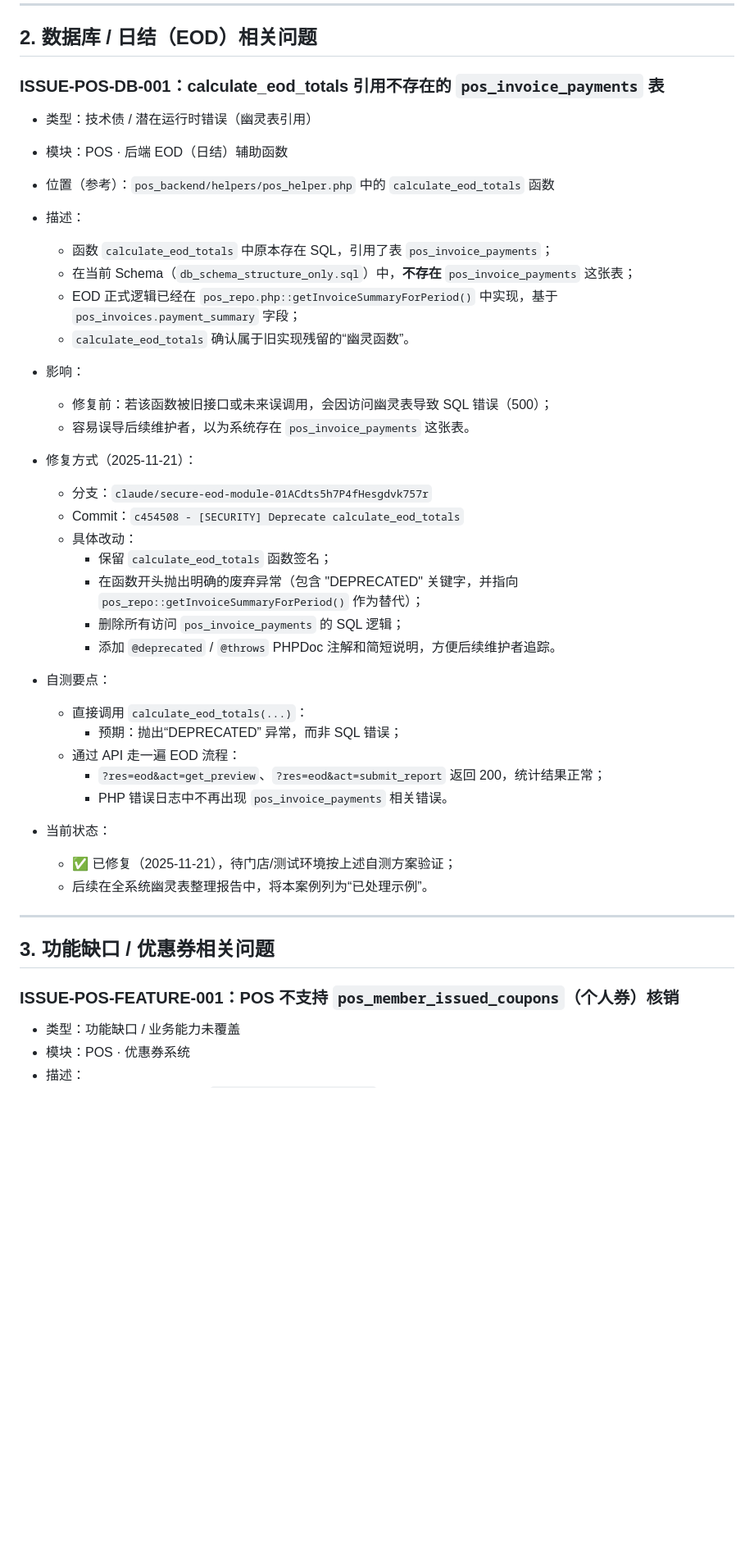
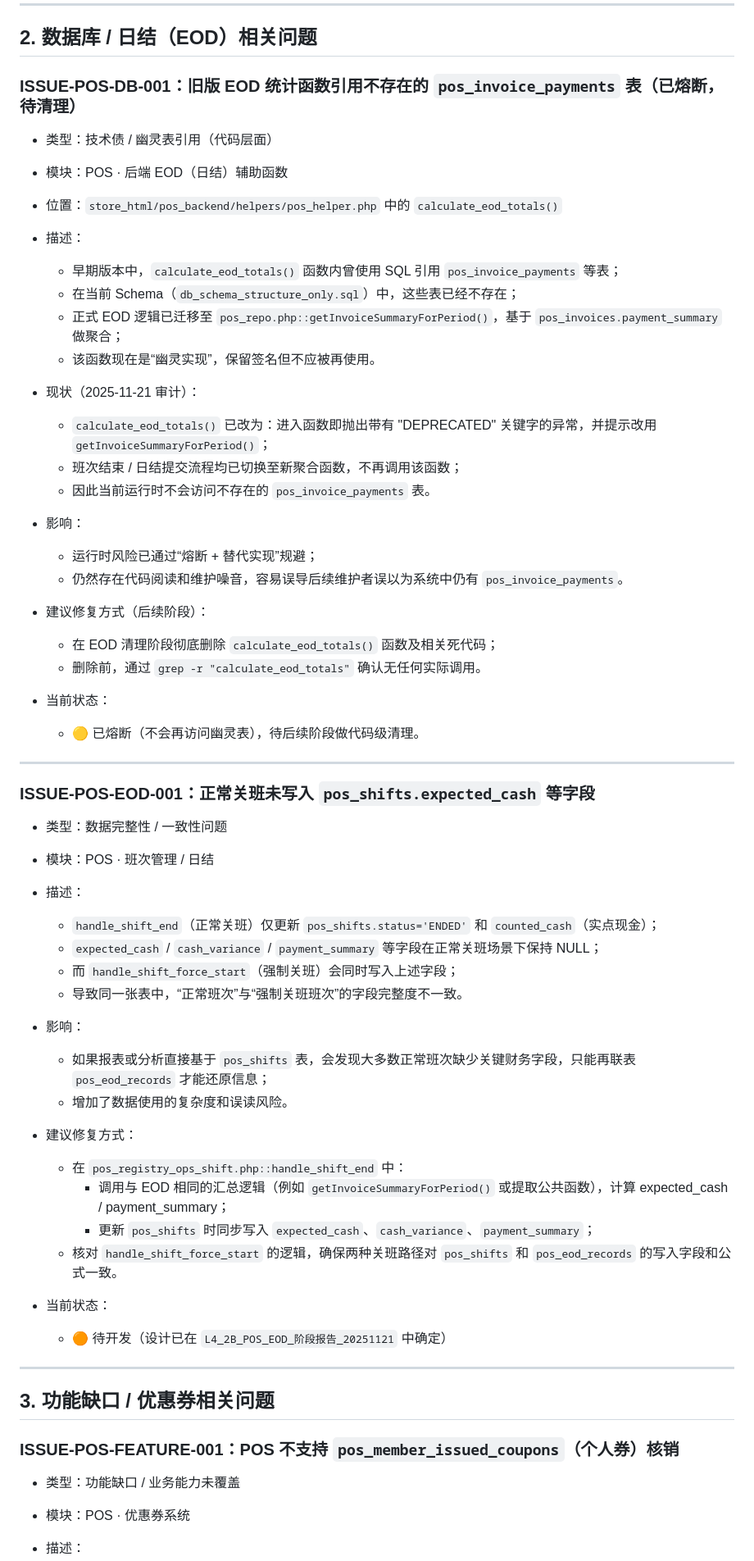
Before and after one commit to fankunet-arch/posPassV1, a Markdown page: docs/pos_known_issues_and_debts.md, the part around one of its changes. Shown at 82% size. Drawn GitHub-style; blank space fills up the shorter version.

```diff
--- a/docs/pos_known_issues_and_debts.md
+++ b/docs/pos_known_issues_and_debts.md
@@ -33,40 +33,59 @@
 
 ## 2. 数据库 / 日结（EOD）相关问题
 
-### ISSUE-POS-DB-001：calculate_eod_totals 引用不存在的 `pos_invoice_payments` 表
+### ISSUE-POS-DB-001：旧版 EOD 统计函数引用不存在的 `pos_invoice_payments` 表（已熔断，待清理）
 
-- 类型：技术债 / 潜在运行时错误（幽灵表引用）
+- 类型：技术债 / 幽灵表引用（代码层面）
 - 模块：POS · 后端 EOD（日结）辅助函数
-- 位置（参考）：`pos_backend/helpers/pos_helper.php` 中的 `calculate_eod_totals` 函数
+- 位置：`store_html/pos_backend/helpers/pos_helper.php` 中的 `calculate_eod_totals()`
+
 - 描述：
-  - 函数 `calculate_eod_totals` 中原本存在 SQL，引用了表 `pos_invoice_payments`；
-  - 在当前 Schema（`db_schema_structure_only.sql`）中，**不存在** `pos_invoice_payments` 这张表；
-  - EOD 正式逻辑已经在 `pos_repo.php::getInvoiceSummaryForPeriod()` 中实现，基于 `pos_invoices.payment_summary` 字段；
-  - `calculate_eod_totals` 确认属于旧实现残留的“幽灵函数”。
+  - 早期版本中，`calculate_eod_totals()` 函数内曾使用 SQL 引用 `pos_invoice_payments` 等表；
+  - 在当前 Schema（`db_schema_structure_only.sql`）中，这些表已经不存在；
+  - 正式 EOD 逻辑已迁移至 `pos_repo.php::getInvoiceSummaryForPeriod()`，基于 `pos_invoices.payment_summary` 做聚合；
+  - 该函数现在是“幽灵实现”，保留签名但不应被再使用。
+
+- 现状（2025-11-21 审计）：
+  - `calculate_eod_totals()` 已改为：进入函数即抛出带有 "DEPRECATED" 关键字的异常，并提示改用 `getInvoiceSummaryForPeriod()`；
+  - 班次结束 / 日结提交流程均已切换至新聚合函数，不再调用该函数；
+  - 因此当前运行时不会访问不存在的 `pos_invoice_payments` 表。
 
 - 影响：
-  - 修复前：若该函数被旧接口或未来误调用，会因访问幽灵表导致 SQL 错误（500）；
-  - 容易误导后续维护者，以为系统存在 `pos_invoice_payments` 这张表。
+  - 运行时风险已通过“熔断 + 替代实现”规避；
+  - 仍然存在代码阅读和维护噪音，容易误导后续维护者误以为系统中仍有 `pos_invoice_payments`。
 
-- 修复方式（2025-11-21）：
-  - 分支：`claude/secure-eod-module-01ACdts5h7P4fHesgdvk757r`
-  - Commit：`c454508 - [SECURITY] Deprecate calculate_eod_totals`
-  - 具体改动：
-    - 保留 `calculate_eod_totals` 函数签名；
-    - 在函数开头抛出明确的废弃异常（包含 "DEPRECATED" 关键字，并指向 `pos_repo::getInvoiceSummaryForPeriod()` 作为替代）；
-    - 删除所有访问 `pos_invoice_payments` 的 SQL 逻辑；
-    - 添加 `@deprecated` / `@throws` PHPDoc 注解和简短说明，方便后续维护者追踪。
-
-- 自测要点：
-  - 直接调用 `calculate_eod_totals(...)`：
-    - 预期：抛出“DEPRECATED” 异常，而非 SQL 错误；
-  - 通过 API 走一遍 EOD 流程：
-    - `?res=eod&act=get_preview`、`?res=eod&act=submit_report` 返回 200，统计结果正常；
-    - PHP 错误日志中不再出现 `pos_invoice_payments` 相关错误。
+- 建议修复方式（后续阶段）：
+  - 在 EOD 清理阶段彻底删除 `calculate_eod_totals()` 函数及相关死代码；
+  - 删除前，通过 `grep -r "calculate_eod_totals"` 确认无任何实际调用。
 
 - 当前状态：
-  - ✅ 已修复（2025-11-21），待门店/测试环境按上述自测方案验证；
-  - 后续在全系统幽灵表整理报告中，将本案例列为“已处理示例”。
+  - 🟡 已熔断（不会再访问幽灵表），待后续阶段做代码级清理。
+
+---
+
+### ISSUE-POS-EOD-001：正常关班未写入 `pos_shifts.expected_cash` 等字段
+
+- 类型：数据完整性 / 一致性问题
+- 模块：POS · 班次管理 / 日结
+
+- 描述：
+  - `handle_shift_end`（正常关班）仅更新 `pos_shifts.status='ENDED'` 和 `counted_cash`（实点现金）；
+  - `expected_cash` / `cash_variance` / `payment_summary` 等字段在正常关班场景下保持 NULL；
+  - 而 `handle_shift_force_start`（强制关班）会同时写入上述字段；
+  - 导致同一张表中，“正常班次”与“强制关班班次”的字段完整度不一致。
+
+- 影响：
+  - 如果报表或分析直接基于 `pos_shifts` 表，会发现大多数正常班次缺少关键财务字段，只能再联表 `pos_eod_records` 才能还原信息；
+  - 增加了数据使用的复杂度和误读风险。
+
+- 建议修复方式：
+  - 在 `pos_registry_ops_shift.php::handle_shift_end` 中：
+    - 调用与 EOD 相同的汇总逻辑（例如 `getInvoiceSummaryForPeriod()` 或提取公共函数），计算 expected_cash / payment_summary；
+    - 更新 `pos_shifts` 时同步写入 `expected_cash`、`cash_variance`、`payment_summary`；
+  - 核对 `handle_shift_force_start` 的逻辑，确保两种关班路径对 `pos_shifts` 和 `pos_eod_records` 的写入字段和公式一致。
+
+- 当前状态：
+  - 🟠 待开发（设计已在 `L4_2B_POS_EOD_阶段报告_20251121` 中确定）
 
 ---
 
@@ -76,6 +95,7 @@
 
 - 类型：功能缺口 / 业务能力未覆盖
 - 模块：POS · 优惠券系统
+
 - 描述：
   - 数据库 Schema 中存在 `pos_member_issued_coupons` 表，含义为“发放给某个具体会员的优惠券实例”；
   - POS 当前的优惠券处理逻辑，仅基于 `pos_coupons`（通用券/公开券），未实现对 `pos_member_issued_coupons` 的读取与核销；
```
Also changed, not shown: other parts of docs/pos_known_issues_and_debts.md (+158 -64 lines).
